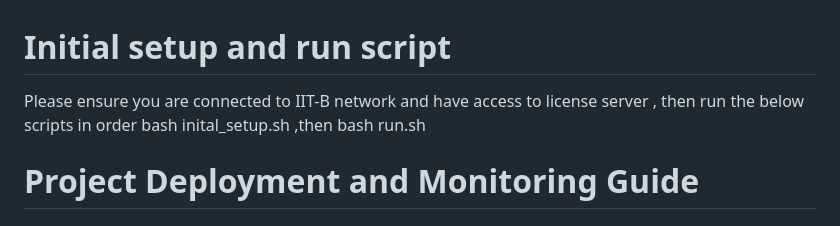
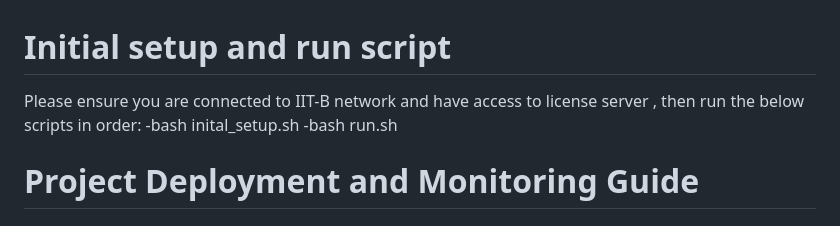
Before and after one commit to jaltantra/jaltantra_v8_optimizer, a Markdown page: README.md, the part around the change. Drawn GitHub-style.

```diff
--- a/README.md
+++ b/README.md
@@ -1,6 +1,7 @@
 # Initial setup and run script
-Please ensure you are connected to IIT-B network and have access to license server , then run the below scripts in order
-bash inital_setup.sh ,then bash run.sh
+Please ensure you are connected to IIT-B network and have access to license server , then run the below scripts in order:
+-bash inital_setup.sh
+-bash run.sh
 
 
 # Project Deployment and Monitoring Guide
```
